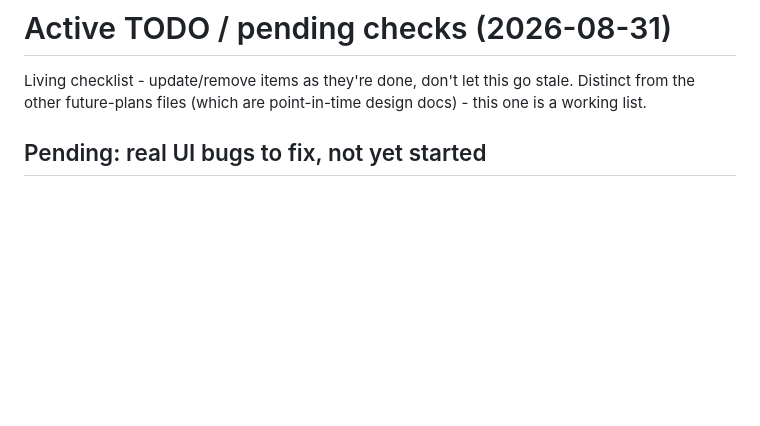
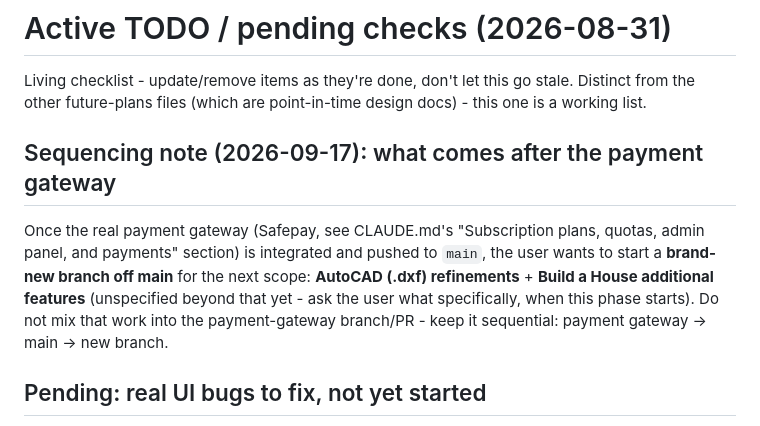
Before and after one commit to mhuzaifahahmed/interior-gen, a Markdown page: future-plans/todo-and-pending-checks.md, the part around the change. GitHub-like rendering; blank space fills up the shorter version.

Commit message:
Note the planned sequencing: payment gateway -> main -> new branch for AutoCAD + Build a House work
Co-Authored-By: Claude Sonnet 5 <noreply@anthropic.com>

```diff
--- a/future-plans/todo-and-pending-checks.md
+++ b/future-plans/todo-and-pending-checks.md
@@ -2,6 +2,14 @@
 
 Living checklist - update/remove items as they're done, don't let this go stale. Distinct from the other
 future-plans files (which are point-in-time design docs) - this one is a working list.
+
+## Sequencing note (2026-09-17): what comes after the payment gateway
+
+Once the real payment gateway (Safepay, see CLAUDE.md's "Subscription plans, quotas, admin panel, and
+payments" section) is integrated and pushed to `main`, the user wants to start a **brand-new branch off
+main** for the next scope: **AutoCAD (.dxf) refinements** + **Build a House additional features**
+(unspecified beyond that yet - ask the user what specifically, when this phase starts). Do not mix that
+work into the payment-gateway branch/PR - keep it sequential: payment gateway -> main -> new branch.
 
 ## Pending: real UI bugs to fix, not yet started
 
```
